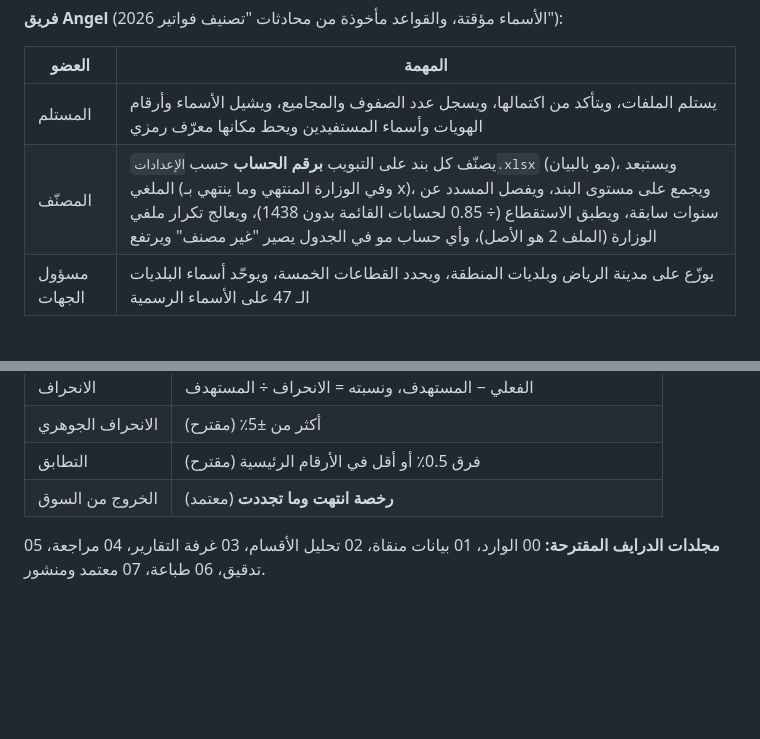
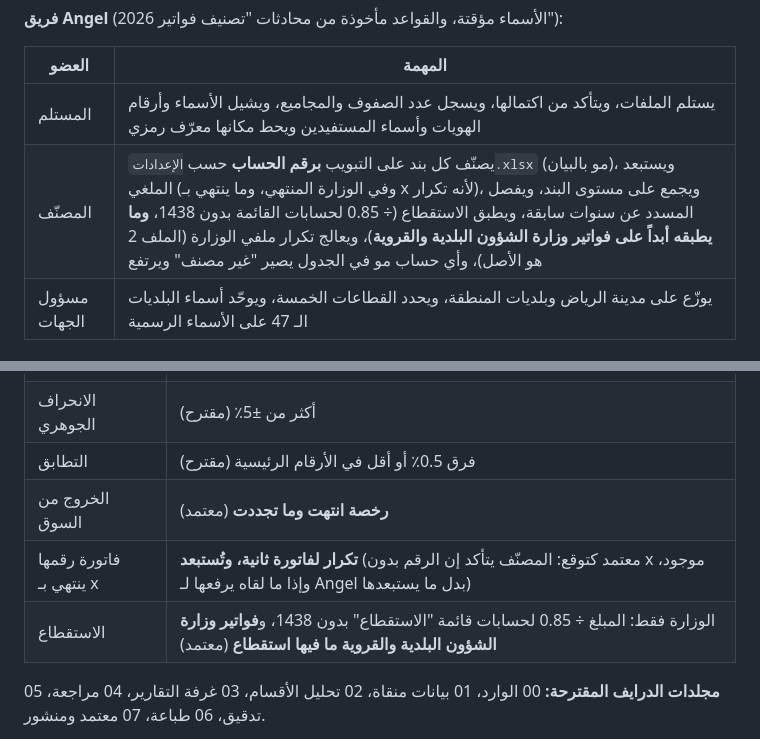
Before and after one commit to Faisal9j/test4, a Markdown page: revenue-team/ملخص_المعتمد.md, 2 parts joined by grey strips. Drawn GitHub-style; blank space fills up the shorter version.

Commit message:
Summary: x-suffix invoices are duplicates; no deduction on Ministry of Municipal and Rural Affairs invoices
Co-Authored-By: Claude Opus 5.5 <noreply@anthropic.com>
Claude-Session: https://claude.ai/code/session_0156m1XKKuAaUfjM6BWEtuxo

```diff
--- a/revenue-team/ملخص_المعتمد.md
+++ b/revenue-team/ملخص_المعتمد.md
@@ -58,7 +58,7 @@
 | العضو | المهمة |
 |---|---|
 | المستلم | يستلم الملفات، ويتأكد من اكتمالها، ويسجل عدد الصفوف والمجاميع، ويشيل الأسماء وأرقام الهويات وأسماء المستفيدين ويحط مكانها معرّف رمزي |
-| المصنّف | يصنّف كل بند على التبويب **برقم الحساب** حسب `الإعدادات.xlsx` (مو بالبيان)، ويستبعد الملغي (وفي الوزارة المنتهي وما ينتهي بـ x)، ويجمع على مستوى البند، ويفصل المسدد عن سنوات سابقة، ويطبق الاستقطاع (÷ 0.85 لحسابات القائمة بدون 1438)، ويعالج تكرار ملفي الوزارة (الملف 2 هو الأصل)، وأي حساب مو في الجدول يصير "غير مصنف" ويرتفع |
+| المصنّف | يصنّف كل بند على التبويب **برقم الحساب** حسب `الإعدادات.xlsx` (مو بالبيان)، ويستبعد الملغي (وفي الوزارة المنتهي، وما ينتهي بـ x لأنه تكرار)، ويجمع على مستوى البند، ويفصل المسدد عن سنوات سابقة، ويطبق الاستقطاع (÷ 0.85 لحسابات القائمة بدون 1438، **وما يطبقه أبداً على فواتير وزارة الشؤون البلدية والقروية**)، ويعالج تكرار ملفي الوزارة (الملف 2 هو الأصل)، وأي حساب مو في الجدول يصير "غير مصنف" ويرتفع |
 | مسؤول الجهات | يوزّع على مدينة الرياض وبلديات المنطقة، ويحدد القطاعات الخمسة، ويوحّد أسماء البلديات الـ 47 على الأسماء الرسمية |
 
 ### أقسام التحليل (الدوران الأول والثاني)
@@ -135,6 +135,8 @@
 | الانحراف الجوهري | أكثر من ±5٪ (مقترح) |
 | التطابق | فرق 0.5٪ أو أقل في الأرقام الرئيسية (مقترح) |
 | الخروج من السوق | **رخصة انتهت وما تجددت** (معتمد) |
+| فاتورة رقمها ينتهي بـ x | **تكرار لفاتورة ثانية، وتُستبعد** (معتمد كتوقع: المصنّف يتأكد إن الرقم بدون x موجود، وإذا ما لقاه يرفعها لـ Angel بدل ما يستبعدها) |
+| الاستقطاع | الوزارة فقط: المبلغ ÷ 0.85 لحسابات قائمة "الاستقطاع" بدون 1438، و**فواتير وزارة الشؤون البلدية والقروية ما فيها استقطاع** (معتمد) |
 
 **مجلدات الدرايف المقترحة:** 00 الوارد، 01 بيانات منقاة، 02 تحليل الأقسام، 03 غرفة التقارير، 04 مراجعة، 05 تدقيق، 06 طباعة، 07 معتمد ومنشور.
 
```
